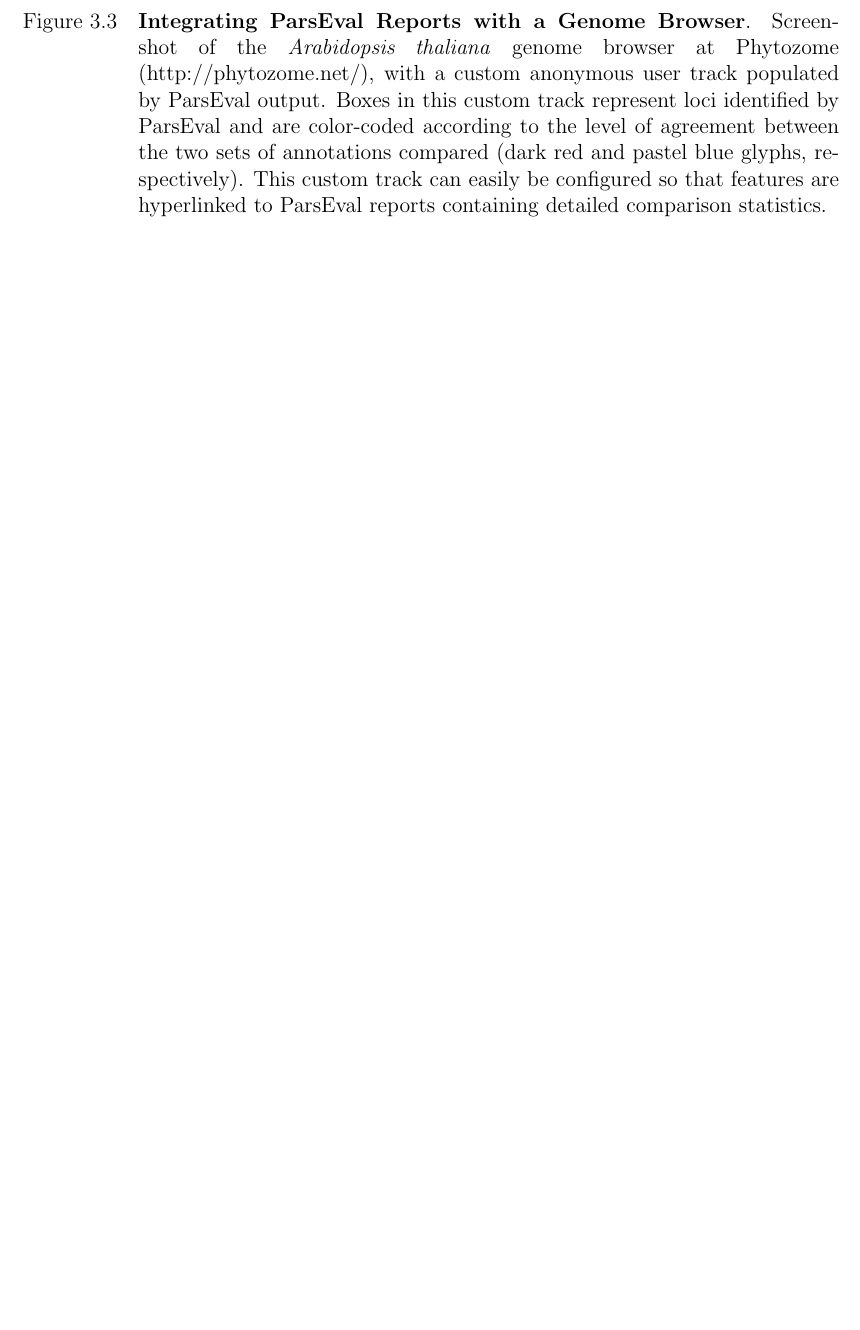
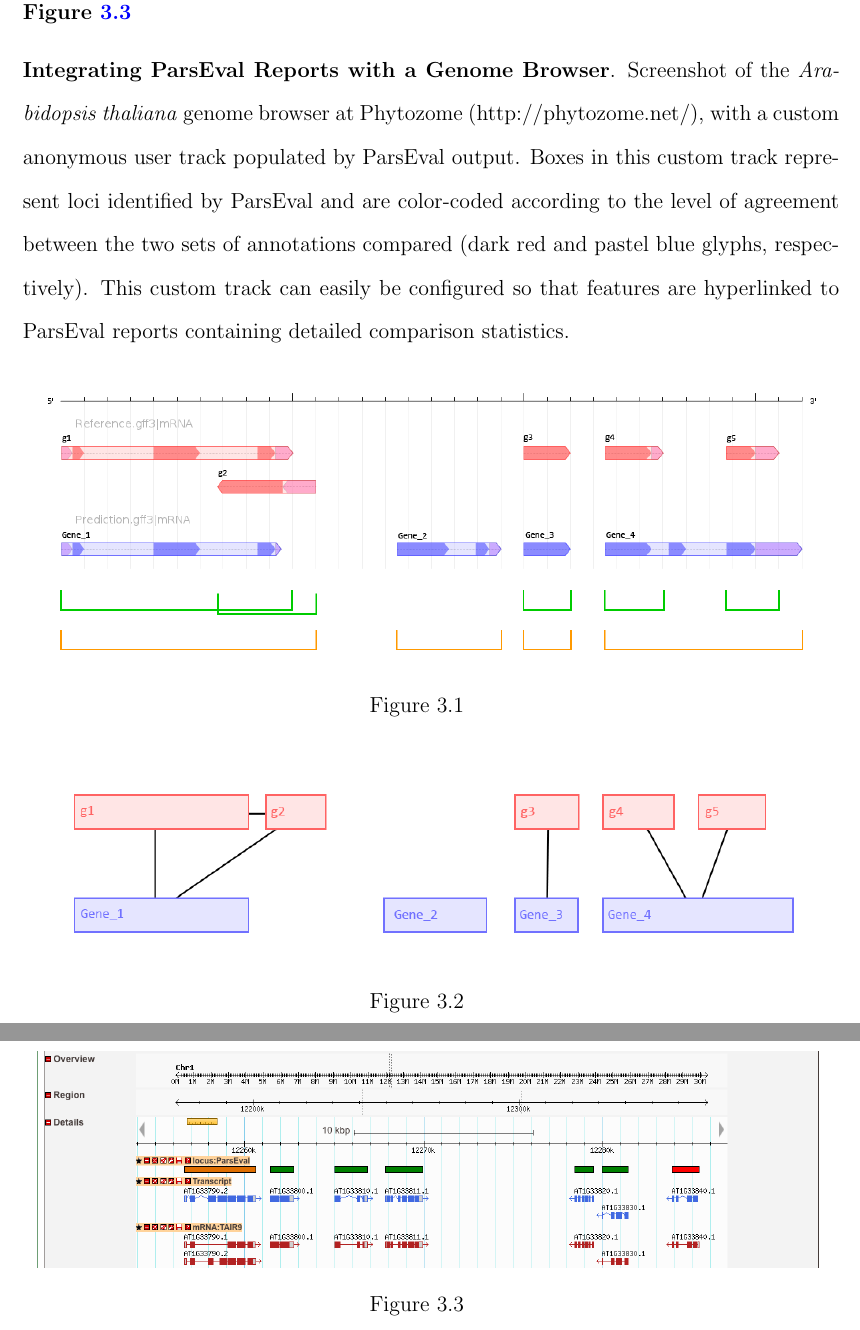
Before and after one commit to standage/dissertation, a LaTeX thesis (thesis.tex, which reads Text/Body/chapter3.tex): part of page 64 of 113 before the commit and two parts of pages 64 and 65 of 114 after it, the two joined at a grey line, cut so that both start at the same text, the shorter picture padded with empty space. Compiled offline with pdfLaTeX.

Commit message:
Make figure captions/legends in ParsEval chapter consistent with those in Pdom chapter

```diff
--- a/Text/Body/chapter3.tex
+++ b/Text/Body/chapter3.tex
@@ -412,3 +412,4 @@ The authors would like to thank the developers of the GenomeTools software for h
 
 \section{Figures}
 
+\subsection*{Figure \ref{Fig:ParsEval1}}
@@ -426 +425,2 @@ ParsEval, which takes into account both reference and prediction annotations whe
 
+\subsection*{Figure \ref{Fig:ParsEval2}}
@@ -437,11 +438,28 @@ the associated genes (shown in orange brackets in Figure \ref{Fig:ParsEval1}).}
+\subsection*{Figure \ref{Fig:ParsEval3}}
+
+\noindent
+\textbf{Integrating ParsEval Reports with a Genome Browser}.
+Screenshot of the \textit{Arabidopsis thaliana} genome browser at Phytozome (http://phytozome.net/), with a custom anonymous user track populated by ParsEval output. Boxes in this custom track represent loci identified by ParsEval
+and are color-coded according to the level of agreement between the two sets of annotations compared (dark red and pastel blue glyphs,
+respectively). This custom track can easily be configured so that features are hyperlinked to ParsEval reports containing detailed comparison statistics.
+
+\begin{figure}[h]
+\centering
+\includegraphics[width=6in]{Assets/Graphics/ParsEval/figure-1.png}
+\caption{~}
+\label{Fig:ParsEval1}
+\end{figure}
+
+\begin{figure}[h]
+\centering
+\includegraphics[width=6in]{Assets/Graphics/ParsEval/figure-2.png}
+\caption{~}
 \label{Fig:ParsEval2}
 \end{figure}
 
 \begin{figure}[h]
+\centering
 \includegraphics[width=6in]{Assets/Graphics/ParsEval/figure-3.png}
-\caption{\textbf{Integrating ParsEval Reports with a Genome Browser}.
-Screenshot of the \textit{Arabidopsis thaliana} genome browser at Phytozome (http://phytozome.net/), with a custom anonymous user track populated by ParsEval output. Boxes in this custom track represent loci identified by ParsEval
-and are color-coded according to the level of agreement between the two sets of annotations compared (dark red and pastel blue glyphs,
-respectively). This custom track can easily be configured so that features are hyperlinked to ParsEval reports containing detailed comparison statistics.}
+\caption{~}
 \label{Fig:ParsEval3}
 \end{figure}
```
Also changed, not shown: thesis.pdf, Text/Body/chapter3.tex (19 more changed lines).
